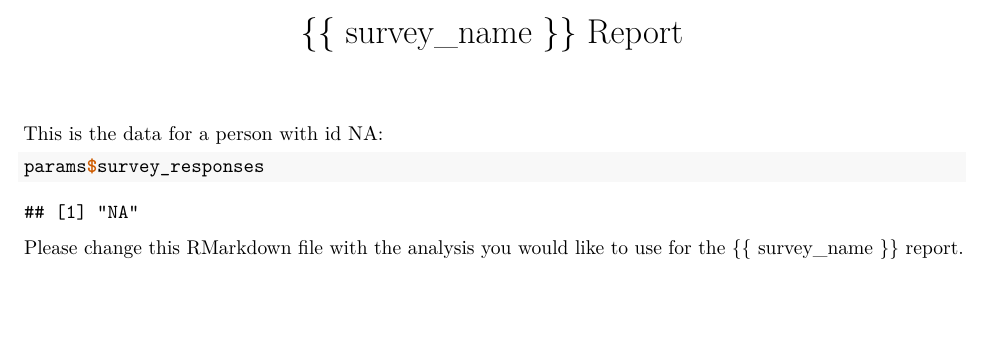
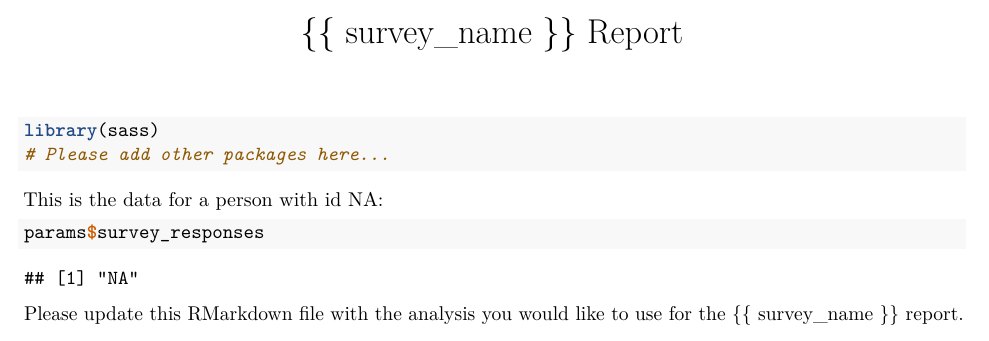
Before and after one commit to jdtrat/responsematch, an R Markdown document (inst/survey_template/www/report.Rmd): part of the page, cut so that both start at the same text, the shorter picture padded with empty space. Rendered offline with R 4.5, knitr and Pandoc, then LaTeX, with nearby package versions.

Commit message:
Update report to include sass styling.

````diff
--- a/inst/survey_template/www/report.Rmd
+++ b/inst/survey_template/www/report.Rmd
@@ -8,3 +8,6 @@ params:
   survey_responses: NA
 ---
 
+```{r load-packages}
+library(sass)
+# Please add other packages here...
@@ -14,4 +33,4 @@ This is the data for a person with id `r params$person`:
 params$survey_responses
 ```
 
-Please change this RMarkdown file with the analysis you would like to use for the {{ survey_name }} report.
+Please update this RMarkdown file with the analysis you would like to use for the {{ survey_name }} report.
--- /dev/null
+++ b/inst/survey_template/www/report.scss
@@ -0,0 +1,139 @@
+$little_dark: darken($color, 5%);
+$middle_dark: darken($color, 10%);
+$little_light: lighten($color, 5%);
+$middle_light: lighten($color, 10%);
+$questions_background: $middle_light;
+$light: lighten($color, 15%);
+$lightest: lighten($color, 25%);
+$dark: darken($color, 15%);
+
+body {
+	font-family: 'Raleway', sans-serif;
+	background-color: white;
+}
+
+h1, h2, h3, h4, h5, h6 {
+	color: #333;
+	font-family: 'Montserrat', sans-serif;
+}
+
+h1, h2, h3 {
+	text-transform: uppercase;
+	text-align: left;
+	letter-spacing: .1em;
+	line-height: 1.2;
+}
+
+h1 {
+  font-size: 3rem;
+	margin: 36px 0;
+
+	&.title {
+	  color: #416983;;
+	}
+}
+
+h3 {
+	font-style: italic;
+	font-family: 'Montserrat', sans-serif;
+}
+
+p {
+	color: #333;
+	font-family: 'Raleway', sans-serif;
+	font-size: 1.5rem;
+}
+
+.section-callout {
+  blockquote {
+    margin-left: 4rem;
+    font-size: 2rem;
+    width: 60%;
+    padding: 0;
+    padding-bottom: 1em;
+    padding-top: 1em;
+    border-left: 0.2em solid $dark;
+    background-color: $lightest;
+  }
+  p {
+    margin-left: 3rem;
+    margin-top: 0;
+    margin-bottom: 0;
+    text-indent: 0;
+  }
+}
+
+.section-body {
+
+  text-align: justify;
+
+  p {
+    margin: 0;
+    margin-left: 2.5rem;
+    margin-bottom: 1rem;
+    text-indent: -1rem;
+    color: black;
+  }
+
+  .section-bullets {
+    margin-top: 2rem;
+    margin-bottom: 2rem;
+    margin-left: 10%;
+    margin-right: 10%;
+    padding-top: 1.5rem;
+    padding-bottom: 1rem;
+    border-top: 1px solid $dark;
+    border-bottom: 1px solid $dark;
+  }
+
+  .body-box {
+    margin: 0;
+    margin-left: 2.5rem;
+    margin-bottom: 1rem;
+    text-indent: -1rem;
+    color: black;
+    border: 1px solid $dark;
+    border-radius: 0.5rem;
+    padding: 1.2rem;
+    padding-left: 2rem;
+    background-color: $lightest;
+    box-shadow: 2px 2px 4px 0 rgba(0,0,0,.2);
+
+    p {
+      margin-left: 0;
+    }
+  }
+
+}
+
+.report-areas {
+  display: flex;
+  justify-content: space-evenly;
+  text-align: center;
+  position: relative;
+  margin-top: 1.5rem;
+  margin-bottom: 1.5rem;
+  font-size: 1.6rem;
+
+  .area {
+    box-shadow: 4px 4px 8px 0 rgba(0,0,0,.2);
+    border: 1px solid $dark;
+    border-radius: 0.5rem;
+    border-width: 0.125rem;
+    padding: 1rem;
+    background-color: $light;
+
+    p {
+      margin: 0;
+    }
+
+  }
+
+  ol {
+    font-weight: 600;
+  }
+}
+
+.box-shadow {
+    box-shadow: 2px 2px 4px 0 rgba(0,0,0,.2)
+}
````
Also changed, not shown: inst/survey_template/www/report.Rmd (16 more changed lines).
